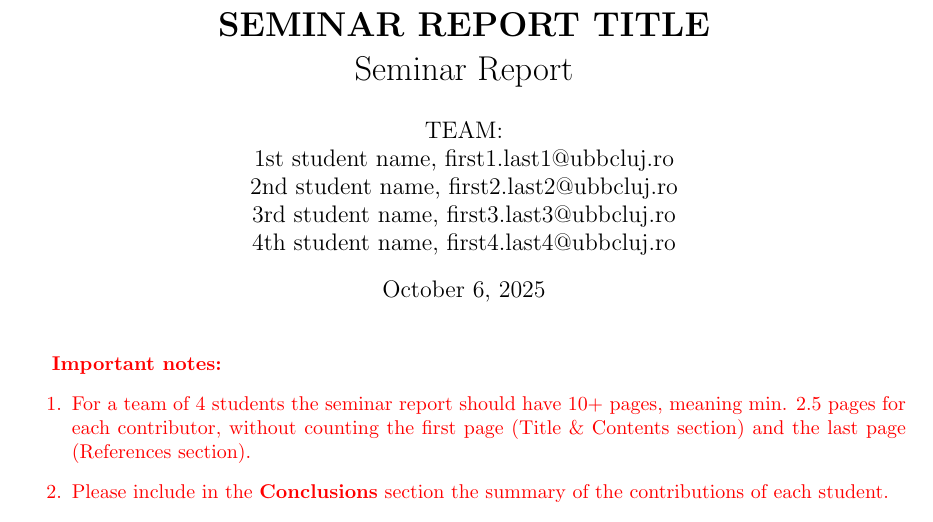
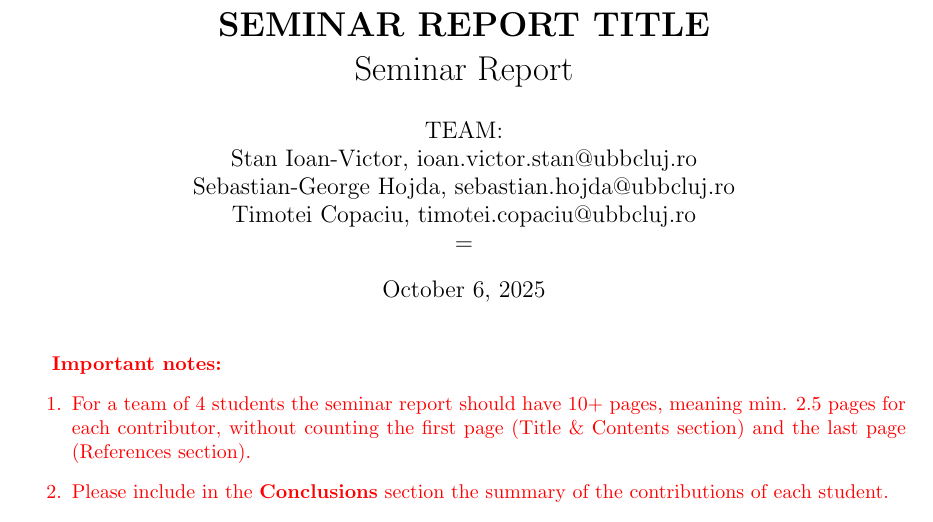
Before and after one commit to viktorashi/proiecte-QASST, a LaTeX document (SeminarReportTemplate/main.tex): part of page 1 of 4, cut so that both start at the same text. Compiled offline with pdfLaTeX.

Commit message:
Changes from papeeria

```diff
--- a/SeminarReportTemplate/main.tex
+++ b/SeminarReportTemplate/main.tex
@@ -18,10 +18,10 @@
 Seminar Report}
 
 \author{TEAM:\\
-1st student name, first1.last1@ubbcluj.ro\\
-2nd student name, first2.last2@ubbcluj.ro\\
-3rd student name, first3.last3@ubbcluj.ro\\
-4th student name, first4.last4@ubbcluj.ro
+Stan Ioan-Victor, ioan.victor.stan@ubbcluj.ro\\
+Sebastian-George Hojda, sebastian.hojda@ubbcluj.ro\\
+Timotei Copaciu, timotei.copaciu@ubbcluj.ro\\
+=
 }
 
 
```
